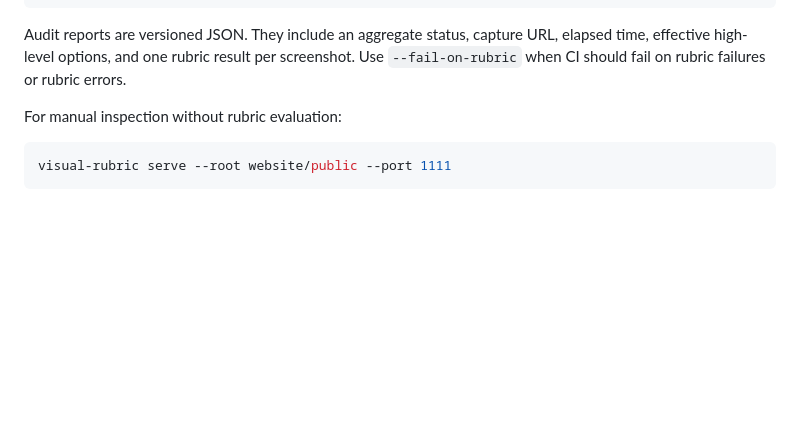
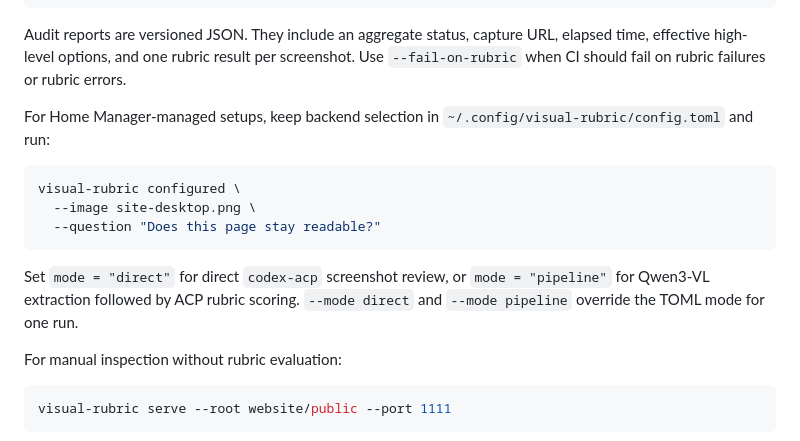
Before and after one commit to caniko/visual-rubric, a Markdown page: README.md, the part around the change. GitHub-like rendering; blank space fills up the shorter version.

Commit message:
Document configured TOML workflow

````diff
--- a/README.md
+++ b/README.md
@@ -92,6 +92,19 @@ Audit reports are versioned JSON. They include an aggregate status, capture URL,
 elapsed time, effective high-level options, and one rubric result per screenshot.
 Use `--fail-on-rubric` when CI should fail on rubric failures or rubric errors.
 
+For Home Manager-managed setups, keep backend selection in
+`~/.config/visual-rubric/config.toml` and run:
+
+```sh
+visual-rubric configured \
+  --image site-desktop.png \
+  --question "Does this page stay readable?"
+```
+
+Set `mode = "direct"` for direct `codex-acp` screenshot review, or
+`mode = "pipeline"` for Qwen3-VL extraction followed by ACP rubric scoring.
+`--mode direct` and `--mode pipeline` override the TOML mode for one run.
+
 For manual inspection without rubric evaluation:
 
 ```sh
````
